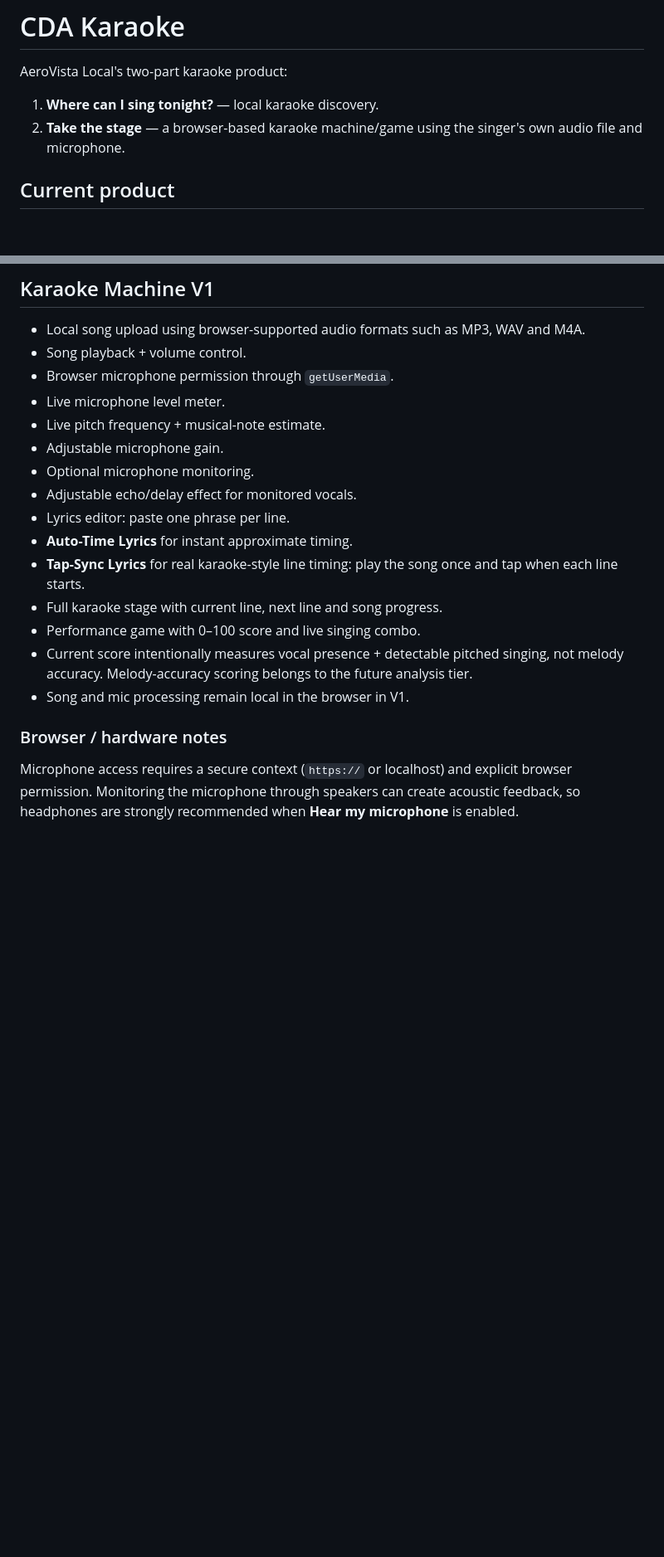
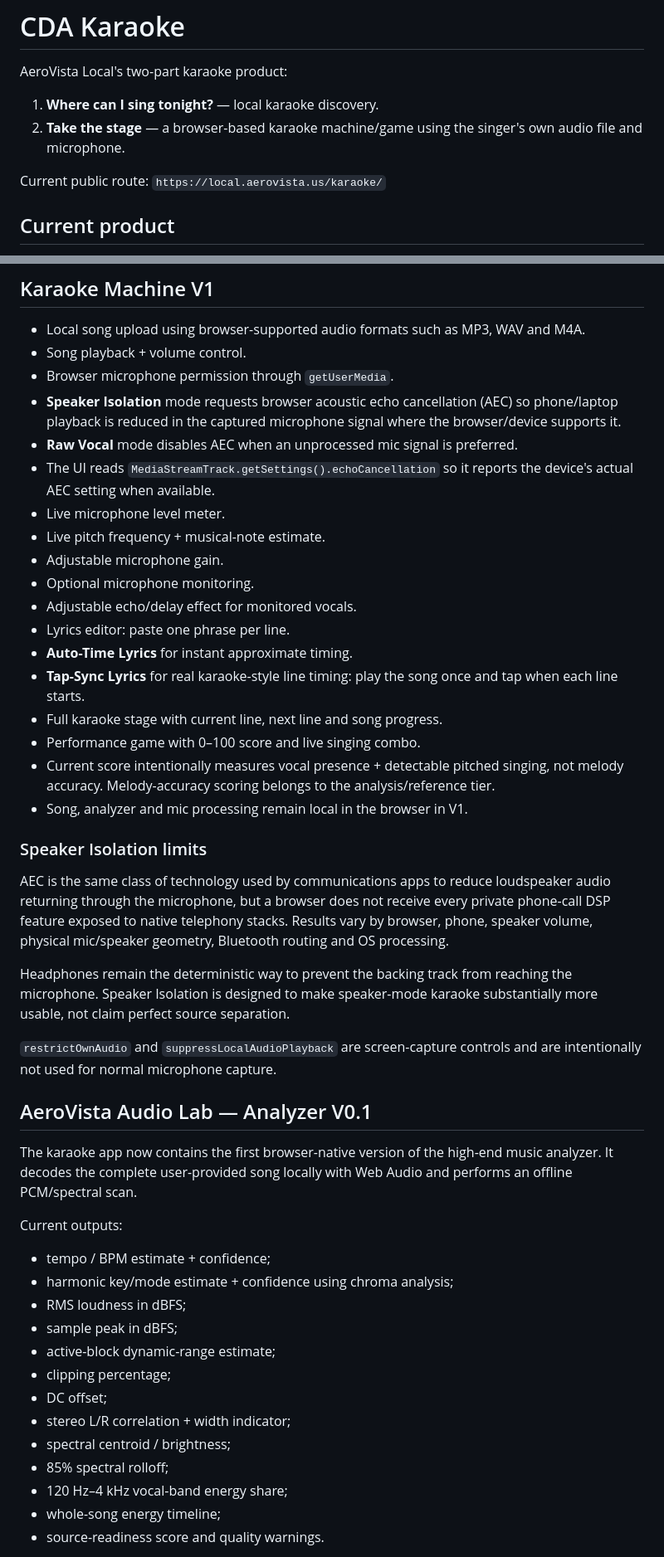
Before and after one commit to aerovista-us/aerovista_local, a Markdown page: karaoke/README.md, 2 parts joined by grey strips. Shown at 83% size. Rendered like a GitHub page; blank space fills up the shorter version.

```diff
--- a/karaoke/README.md
+++ b/karaoke/README.md
@@ -4,6 +4,8 @@ AeroVista Local's two-part karaoke product:
 
 1. **Where can I sing tonight?** — local karaoke discovery.
 2. **Take the stage** — a browser-based karaoke machine/game using the singer's own audio file and microphone.
+
+Current public route: `https://local.aerovista.us/karaoke/`
 
 ## Current product
 
@@ -16,6 +18,9 @@ The built-in machine adds a second use case: people can stay in the app and actu
 - Local song upload using browser-supported audio formats such as MP3, WAV and M4A.
 - Song playback + volume control.
 - Browser microphone permission through `getUserMedia`.
+- **Speaker Isolation** mode requests browser acoustic echo cancellation (AEC) so phone/laptop playback is reduced in the captured microphone signal where the browser/device supports it.
+- **Raw Vocal** mode disables AEC when an unprocessed mic signal is preferred.
+- The UI reads `MediaStreamTrack.getSettings().echoCancellation` so it reports the device's actual AEC setting when available.
 - Live microphone level meter.
 - Live pitch frequency + musical-note estimate.
 - Adjustable microphone gain.
@@ -26,9 +31,34 @@ The built-in machine adds a second use case: people can stay in the app and actu
 - **Tap-Sync Lyrics** for real karaoke-style line timing: play the song once and tap when each line starts.
 - Full karaoke stage with current line, next line and song progress.
 - Performance game with 0–100 score and live singing combo.
-- Current score intentionally measures vocal presence + detectable pitched singing, not melody accuracy. Melody-accuracy scoring belongs to the future analysis tier.
-- Song and mic processing remain local in the browser in V1.
+- Current score intentionally measures vocal presence + detectable pitched singing, not melody accuracy. Melody-accuracy scoring belongs to the analysis/reference tier.
+- Song, analyzer and mic processing remain local in the browser in V1.
 
-### Browser / hardware notes
+### Speaker Isolation limits
 
-Microphone access requires a secure context (`https://` or localhost) and explicit browser permission. Monitoring the microphone through speakers can create acoustic feedback, so headphones are strongly recommended when **Hear my microphone** is enabled.
+AEC is the same class of technology used by communications apps to reduce loudspeaker audio returning through the microphone, but a browser does not receive every private phone-call DSP feature exposed to native telephony stacks. Results vary by browser, phone, speaker volume, physical mic/speaker geometry, Bluetooth routing and OS processing.
+
+Headphones remain the deterministic way to prevent the backing track from reaching the microphone. Speaker Isolation is designed to make speaker-mode karaoke substantially more usable, not claim perfect source separation.
+
+`restrictOwnAudio` and `suppressLocalAudioPlayback` are screen-capture controls and are intentionally not used for normal microphone capture.
+
+## AeroVista Audio Lab — Analyzer V0.1
+
+The karaoke app now contains the first browser-native version of the high-end music analyzer. It decodes the complete user-provided song locally with Web Audio and performs an offline PCM/spectral scan.
+
+Current outputs:
+
+- tempo / BPM estimate + confidence;
+- harmonic key/mode estimate + confidence using chroma analysis;
+- RMS loudness in dBFS;
+- sample peak in dBFS;
+- active-block dynamic-range estimate;
+- clipping percentage;
+- DC offset;
+- stereo L/R correlation + width indicator;
+- spectral centroid / brightness;
+- 85% spectral rolloff;
+- 120 Hz–4 kHz vocal-band energy share;
+- whole-song energy timeline;
+- source-readiness score and quality warnings.
+
```
Also changed, not shown: other parts of karaoke/README.md (+51 -14 lines).
